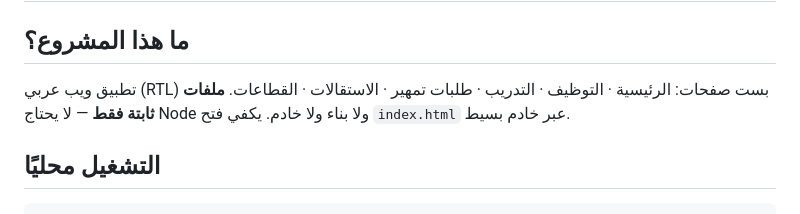
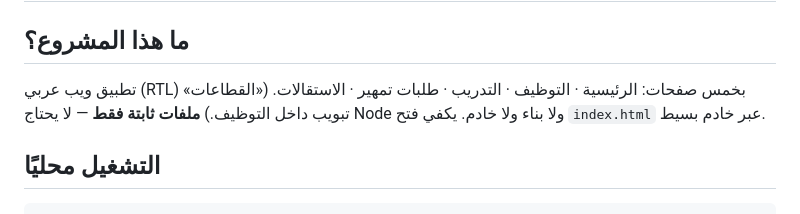
Before and after one commit to mr-98-cell/hr-dashboard, a Markdown page: HANDOVER.md, the part around the change. GitHub-like rendering.

```diff
--- a/HANDOVER.md
+++ b/HANDOVER.md
@@ -1,7 +1,8 @@
 # تسليم المشروع — داشبورد متابعة إدارة استقطاب المواهب
 
 ## ما هذا المشروع؟
-تطبيق ويب عربي (RTL) بست صفحات: الرئيسية · التوظيف · التدريب · طلبات تمهير · الاستقالات · القطاعات.
+تطبيق ويب عربي (RTL) بخمس صفحات: الرئيسية · التوظيف · التدريب · طلبات تمهير · الاستقالات.
+(«القطاعات» تبويب داخل التوظيف.)
 **ملفات ثابتة فقط** — لا يحتاج Node ولا بناء ولا خادم. يكفي فتح `index.html` عبر خادم بسيط.
 
 ## التشغيل محليًا
```
Also changed, not shown: README.md (+25 -11 lines), دليل-التسليم.md (+8 -7 lines).
